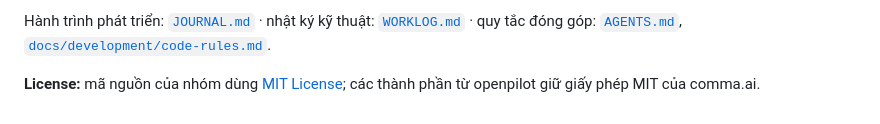
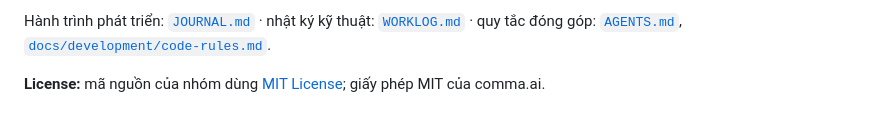
Before and after one commit to NguyenTuan-UET/roadwatch_copilot, a Markdown page: README.md, the part around the change. Drawn GitHub-style; folded sections open.

Commit message:
docs(readme): shorten the license line

```diff
--- a/README.md
+++ b/README.md
@@ -461,6 +461,6 @@ P-014/
 
 Hành trình phát triển: [`JOURNAL.md`](JOURNAL.md) · nhật ký kỹ thuật: [`WORKLOG.md`](WORKLOG.md) · quy tắc đóng góp: [`AGENTS.md`](AGENTS.md), [`docs/development/code-rules.md`](docs/development/code-rules.md).
 
-**License:** mã nguồn của nhóm dùng [MIT License](LICENSE); các thành phần từ openpilot giữ giấy phép MIT của comma.ai.
+**License:** mã nguồn của nhóm dùng [MIT License](LICENSE); giấy phép MIT của comma.ai.
 
 </details>
```
